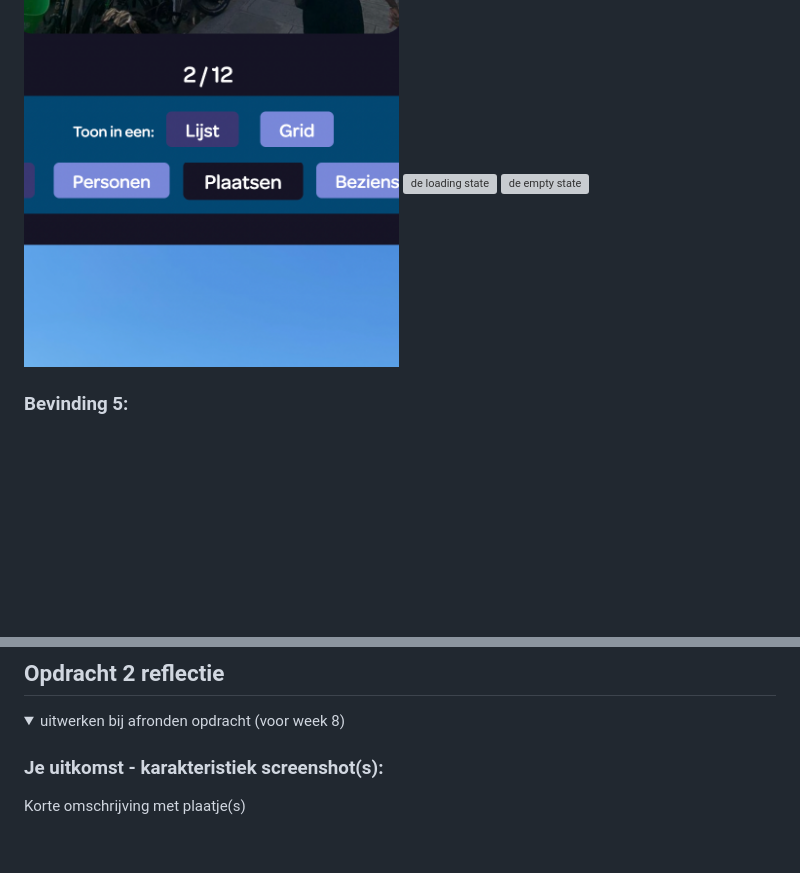
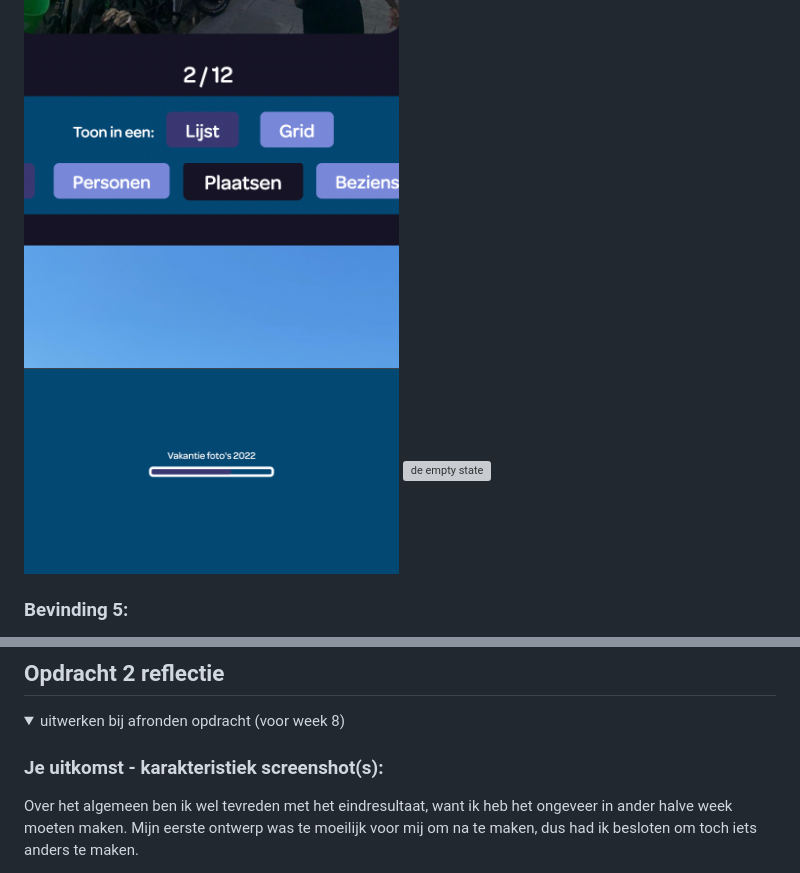
Before and after one commit to Cherlyncf/fvd-2023, a Markdown page: README.md, 2 parts joined by grey strips. Drawn GitHub-style; folded sections open; blank space fills up the shorter version; grey boxes are pictures that could not be loaded.

```diff
--- a/README.md
+++ b/README.md
@@ -148,7 +148,7 @@ Nb. Door *open* toe te voegen aan een *details* element kun je deze standaard op
   #### oplossing:
   Ik heb verschillende animaties, micro-interacties en user interface events toegevoegd aan mijn ontwerp na de test. De buttons hebben verschillende states, er is een loading state met een progress bar en een empty state.
   <img src="readme-images/button-states.png" width="375px" alt="button states">
-  <img src="readme-images/loading-state" width="375px" alt="de loading state">
+  <img src="readme-images/loading-state.png" width="375px" alt="de loading state">
   <img src="readme-images/empty-state.png" width="375px" alt="de empty state">
 
 
@@ -170,5 +170,5 @@ Nb. Door *open* toe te voegen aan een *details* element kun je deze standaard op
   <summary>uitwerken bij afronden opdracht (voor week 8)</summary>
 
   ### Je uitkomst - karakteristiek screenshot(s):
-  Korte omschrijving met plaatje(s)
+  Over het algemeen ben ik wel tevreden met het eindresultaat, want ik heb het ongeveer in ander halve week moeten maken. Mijn eerste ontwerp was te moeilijk voor mij om na te maken, dus had ik besloten om toch iets anders te maken.
 
```
Also changed, not shown: other parts of README.md (+13 -1 lines).
